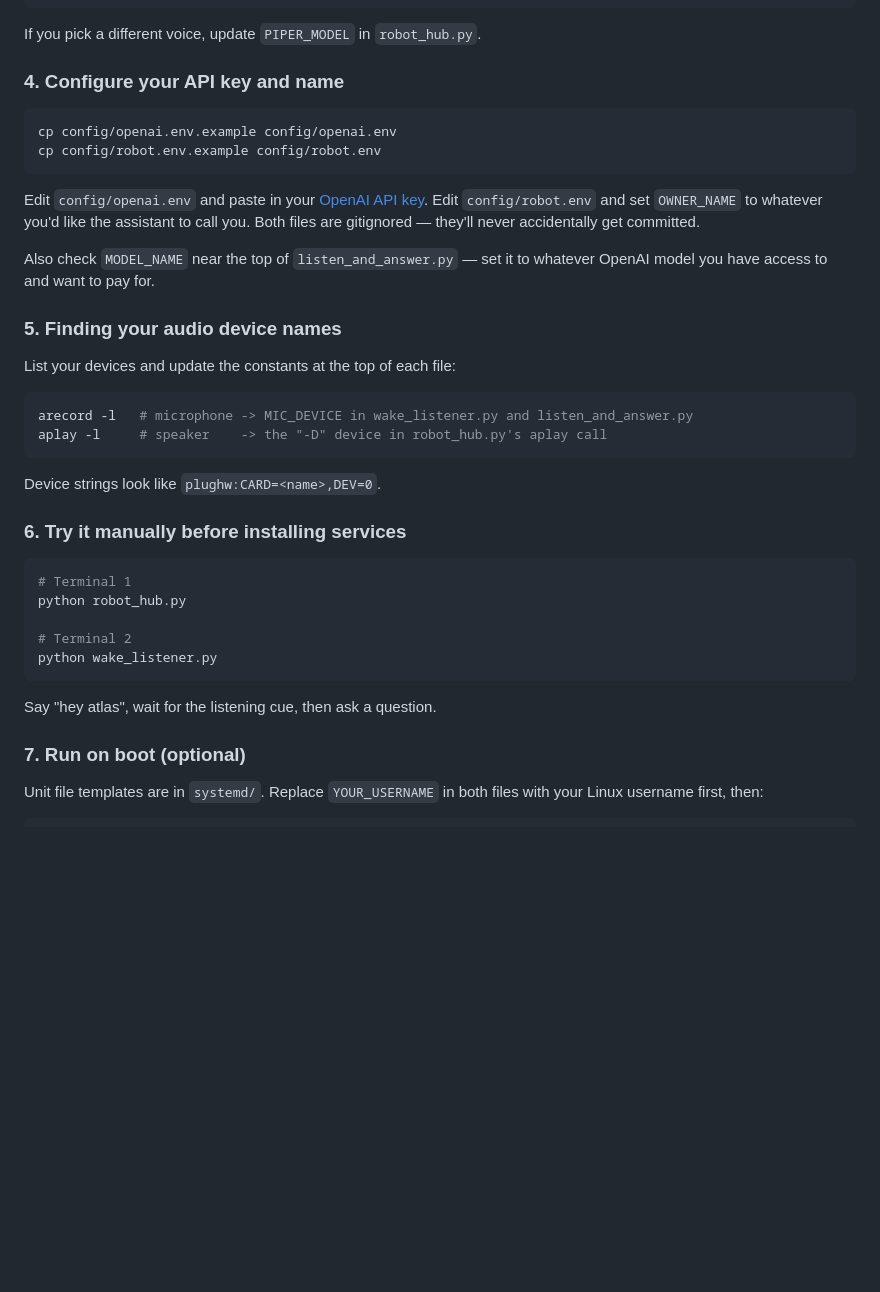
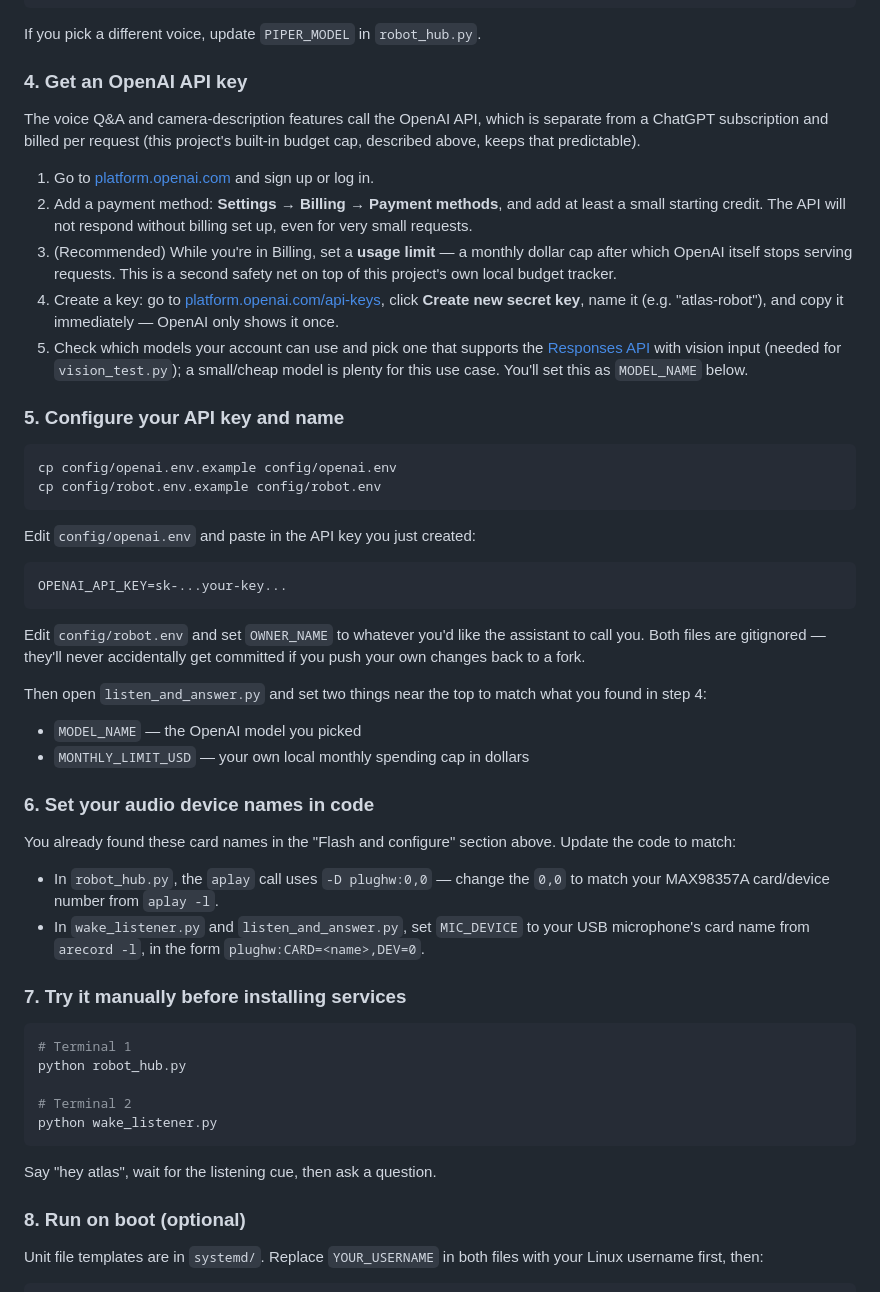
Before and after one commit to Bigboothie0311/atlas-robot, a Markdown page: README.md, the part around one of its changes. Rendered like a GitHub page; blank space fills up the shorter version.

````diff
--- a/README.md
+++ b/README.md
@@ -107,34 +182,62 @@ cd ..
 
 If you pick a different voice, update `PIPER_MODEL` in `robot_hub.py`.
 
-### 4. Configure your API key and name
+### 4. Get an OpenAI API key
+
+The voice Q&A and camera-description features call the OpenAI API, which is
+separate from a ChatGPT subscription and billed per request (this project's
+built-in budget cap, described above, keeps that predictable).
+
+1. Go to [platform.openai.com](https://platform.openai.com/) and sign up or
+   log in.
+2. Add a payment method: **Settings → Billing → Payment methods**, and add
+   at least a small starting credit. The API will not respond without
+   billing set up, even for very small requests.
+3. (Recommended) While you're in Billing, set a **usage limit** — a monthly
+   dollar cap after which OpenAI itself stops serving requests. This is a
+   second safety net on top of this project's own local budget tracker.
+4. Create a key: go to
+   [platform.openai.com/api-keys](https://platform.openai.com/api-keys),
+   click **Create new secret key**, name it (e.g. "atlas-robot"), and copy
+   it immediately — OpenAI only shows it once.
+5. Check which models your account can use and pick one that supports the
+   [Responses API](https://platform.openai.com/docs/api-reference/responses)
+   with vision input (needed for `vision_test.py`); a small/cheap model is
+   plenty for this use case. You'll set this as `MODEL_NAME` below.
+
+### 5. Configure your API key and name
 
 ```bash
 cp config/openai.env.example config/openai.env
 cp config/robot.env.example config/robot.env
 ```
 
-Edit `config/openai.env` and paste in your
-[OpenAI API key](https://platform.openai.com/api-keys). Edit
-`config/robot.env` and set `OWNER_NAME` to whatever you'd like the assistant
-to call you. Both files are gitignored — they'll never accidentally get
-committed.
-
-Also check `MODEL_NAME` near the top of `listen_and_answer.py` — set it to
-whatever OpenAI model you have access to and want to pay for.
-
-### 5. Finding your audio device names
-
-List your devices and update the constants at the top of each file:
-
-```bash
-arecord -l   # microphone -> MIC_DEVICE in wake_listener.py and listen_and_answer.py
-aplay -l     # speaker    -> the "-D" device in robot_hub.py's aplay call
+Edit `config/openai.env` and paste in the API key you just created:
+```
+OPENAI_API_KEY=sk-...your-key...
 ```
 
-Device strings look like `plughw:CARD=<name>,DEV=0`.
+Edit `config/robot.env` and set `OWNER_NAME` to whatever you'd like the
+assistant to call you. Both files are gitignored — they'll never
+accidentally get committed if you push your own changes back to a fork.
 
-### 6. Try it manually before installing services
+Then open `listen_and_answer.py` and set two things near the top to match
+what you found in step 4:
+- `MODEL_NAME` — the OpenAI model you picked
+- `MONTHLY_LIMIT_USD` — your own local monthly spending cap in dollars
+
+### 6. Set your audio device names in code
+
+You already found these card names in the "Flash and configure" section
+above. Update the code to match:
+
+- In `robot_hub.py`, the `aplay` call uses `-D plughw:0,0` — change the `0,0`
+  to match your MAX98357A card/device number from `aplay -l`.
+- In `wake_listener.py` and `listen_and_answer.py`, set `MIC_DEVICE` to your
+  USB microphone's card name from `arecord -l`, in the form
+  `plughw:CARD=<name>,DEV=0`.
+
+### 7. Try it manually before installing services
 
 ```bash
 # Terminal 1
@@ -146,7 +249,7 @@ python wake_listener.py
 
 Say "hey atlas", wait for the listening cue, then ask a question.
 
-### 7. Run on boot (optional)
+### 8. Run on boot (optional)
 
 Unit file templates are in `systemd/`. Replace `YOUR_USERNAME` in both files
 with your Linux username first, then:
````
Also changed, not shown: other parts of README.md (+84 -9 lines).
